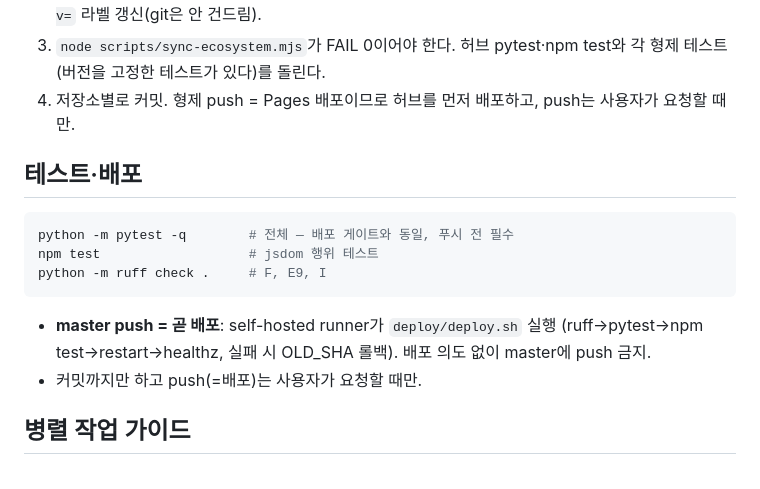
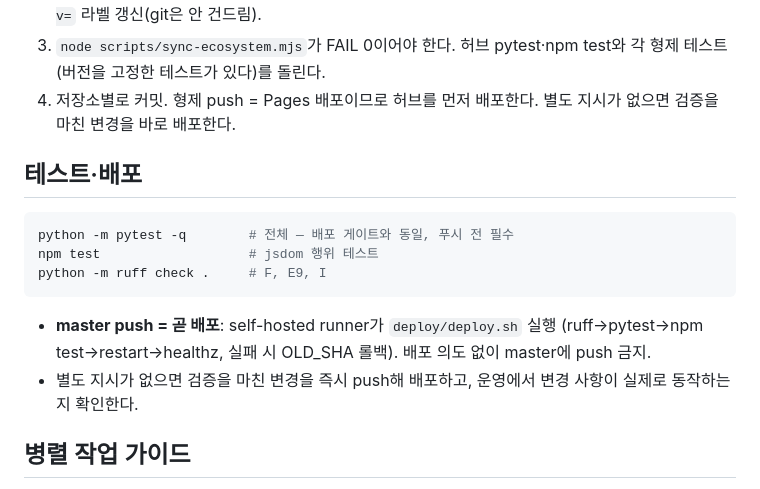
Before and after one commit to ducklove/value-invest, a Markdown page: CLAUDE.md, the part around the change. GitHub-like rendering.

Commit message:
Document immediate deployment as the default

````diff
--- a/CLAUDE.md
+++ b/CLAUDE.md
@@ -66,7 +66,7 @@
 1. `static/ecosystem/*`만 고친다(형제 사본 직접 수정 금지). 토큰은 추가만, 값은 `base.css`와 같게. 셸을 바꾸면 `vc-shell.js`의 `VERSION`을 올린다.
 2. `node scripts/sync-ecosystem.mjs --write` — 허브 블록 재생성 + 형제 사본·theme-boot 쓰기·`?v=` 라벨 갱신(git은 안 건드림).
 3. `node scripts/sync-ecosystem.mjs`가 FAIL 0이어야 한다. 허브 pytest·npm test와 각 형제 테스트(버전을 고정한 테스트가 있다)를 돌린다.
-4. 저장소별로 커밋. 형제 push = Pages 배포이므로 허브를 먼저 배포하고, push는 사용자가 요청할 때만.
+4. 저장소별로 커밋. 형제 push = Pages 배포이므로 허브를 먼저 배포한다. 별도 지시가 없으면 검증을 마친 변경을 바로 배포한다.
 
 ## 테스트·배포
 
@@ -77,7 +77,7 @@ python -m ruff check .     # F, E9, I
 ```
 
 - **master push = 곧 배포**: self-hosted runner가 `deploy/deploy.sh` 실행 (ruff→pytest→npm test→restart→healthz, 실패 시 OLD_SHA 롤백). 배포 의도 없이 master에 push 금지.
-- 커밋까지만 하고 push(=배포)는 사용자가 요청할 때만.
+- 별도 지시가 없으면 검증을 마친 변경을 즉시 push해 배포하고, 운영에서 변경 사항이 실제로 동작하는지 확인한다.
 
 ## 병렬 작업 가이드
 
````
